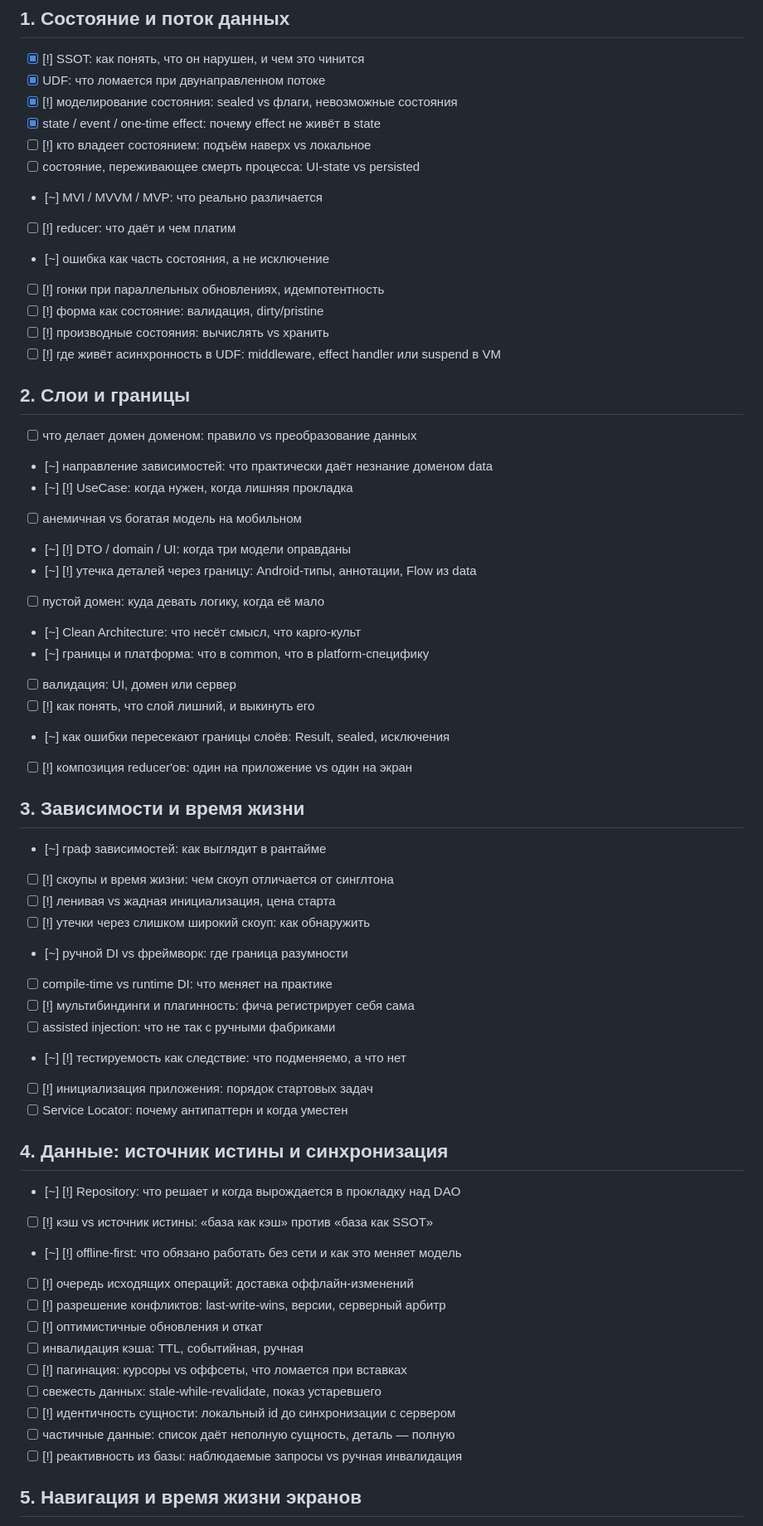
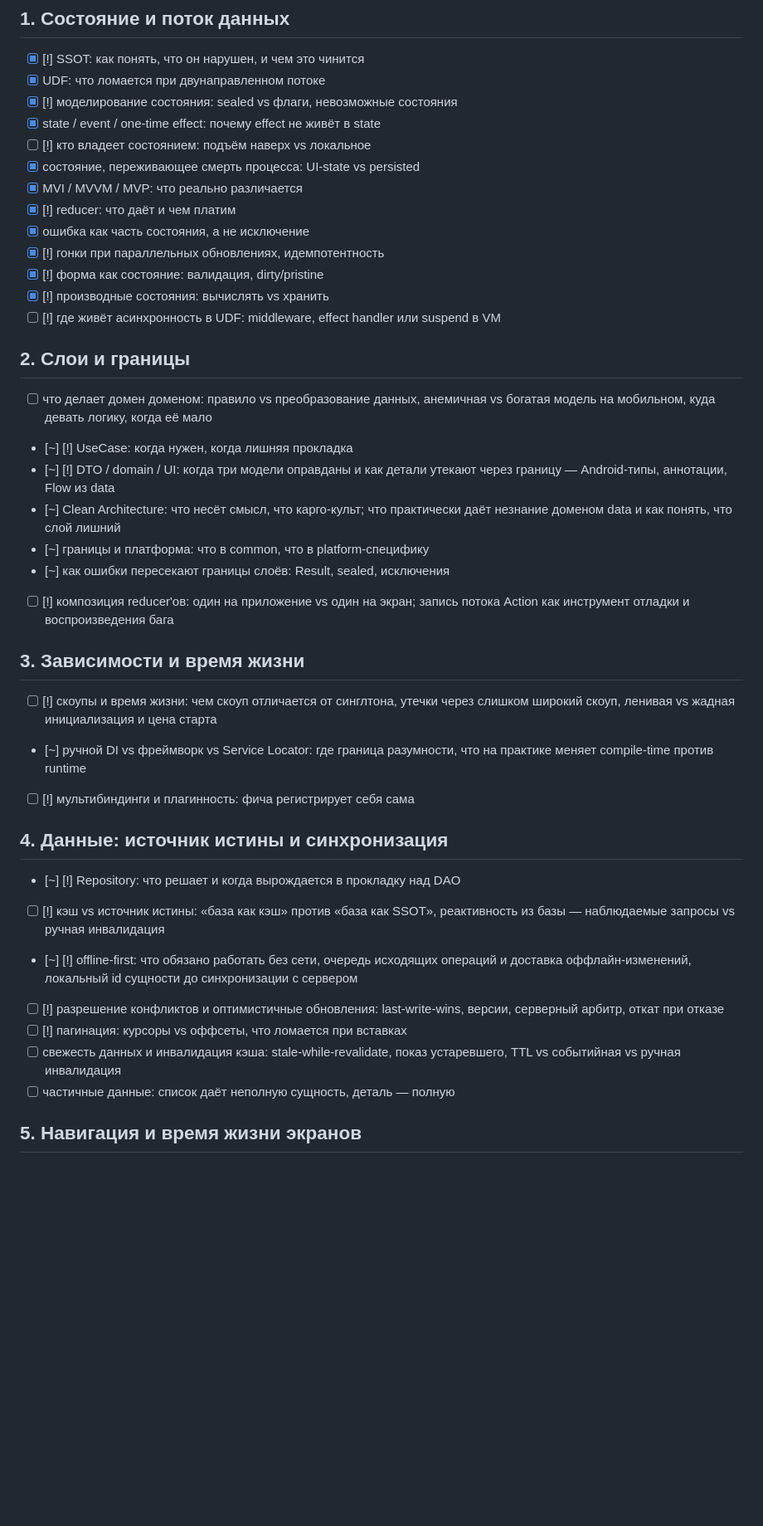
Before and after one commit to akopyan757/architecture-lab, a Markdown page: architecture-map.md, the part around one of its changes. Shown at 83% size. Rendered like a GitHub page; blank space fills up the shorter version.

Commit message:
Карта: сокращение открытых вопросов с 68 до 36
Размытые и простые закрыты, два уже разобранных закрыты ссылкой,
26 вопросов влиты в 20 соседних; закрытые разборы отмечены [x].

Co-Authored-By: Claude Fable 5.1 <noreply@anthropic.com>

```diff
--- a/architecture-map.md
+++ b/architecture-map.md
@@ -23,61 +23,42 @@
 - [x] [!] моделирование состояния: sealed vs флаги, невозможные состояния
 - [x] state / event / one-time effect: почему effect не живёт в state
 - [ ] [!] кто владеет состоянием: подъём наверх vs локальное
-- [ ] состояние, переживающее смерть процесса: UI-state vs persisted
-- [~] MVI / MVVM / MVP: что реально различается
-- [ ] [!] reducer: что даёт и чем платим
-- [~] ошибка как часть состояния, а не исключение
-- [ ] [!] гонки при параллельных обновлениях, идемпотентность
-- [ ] [!] форма как состояние: валидация, dirty/pristine
-- [ ] [!] производные состояния: вычислять vs хранить
+- [x] состояние, переживающее смерть процесса: UI-state vs persisted
+- [x] MVI / MVVM / MVP: что реально различается
+- [x] [!] reducer: что даёт и чем платим
+- [x] ошибка как часть состояния, а не исключение
+- [x] [!] гонки при параллельных обновлениях, идемпотентность
+- [x] [!] форма как состояние: валидация, dirty/pristine
+- [x] [!] производные состояния: вычислять vs хранить
 - [ ] [!] где живёт асинхронность в UDF: middleware, effect handler или suspend в VM
 
 <!-- фокус: сентябрь-октябрь -->
 
 ## 2. Слои и границы
 
-- [ ] что делает домен доменом: правило vs преобразование данных
-- [~] направление зависимостей: что практически даёт незнание доменом data
+- [ ] что делает домен доменом: правило vs преобразование данных, анемичная vs богатая модель на мобильном, куда девать логику, когда её мало
 - [~] [!] UseCase: когда нужен, когда лишняя прокладка
-- [ ] анемичная vs богатая модель на мобильном
-- [~] [!] DTO / domain / UI: когда три модели оправданы
-- [~] [!] утечка деталей через границу: Android-типы, аннотации, Flow из data
-- [ ] пустой домен: куда девать логику, когда её мало
-- [~] Clean Architecture: что несёт смысл, что карго-культ
+- [~] [!] DTO / domain / UI: когда три модели оправданы и как детали утекают через границу — Android-типы, аннотации, Flow из data
+- [~] Clean Architecture: что несёт смысл, что карго-культ; что практически даёт незнание доменом data и как понять, что слой лишний
 - [~] границы и платформа: что в common, что в platform-специфику
-- [ ] валидация: UI, домен или сервер
-- [ ] [!] как понять, что слой лишний, и выкинуть его
 - [~] как ошибки пересекают границы слоёв: Result, sealed, исключения
-- [ ] [!] композиция reducer'ов: один на приложение vs один на экран
+- [ ] [!] композиция reducer'ов: один на приложение vs один на экран; запись потока Action как инструмент отладки и воспроизведения бага
 
 ## 3. Зависимости и время жизни
 
-- [~] граф зависимостей: как выглядит в рантайме
-- [ ] [!] скоупы и время жизни: чем скоуп отличается от синглтона
-- [ ] [!] ленивая vs жадная инициализация, цена старта
-- [ ] [!] утечки через слишком широкий скоуп: как обнаружить
-- [~] ручной DI vs фреймворк: где граница разумности
-- [ ] compile-time vs runtime DI: что меняет на практике
+- [ ] [!] скоупы и время жизни: чем скоуп отличается от синглтона, утечки через слишком широкий скоуп, ленивая vs жадная инициализация и цена старта
+- [~] ручной DI vs фреймворк vs Service Locator: где граница разумности, что на практике меняет compile-time против runtime
 - [ ] [!] мультибиндинги и плагинность: фича регистрирует себя сама
-- [ ] assisted injection: что не так с ручными фабриками
-- [~] [!] тестируемость как следствие: что подменяемо, а что нет
-- [ ] [!] инициализация приложения: порядок стартовых задач
-- [ ] Service Locator: почему антипаттерн и когда уместен
 
 ## 4. Данные: источник истины и синхронизация
 
 - [~] [!] Repository: что решает и когда вырождается в прокладку над DAO
-- [ ] [!] кэш vs источник истины: «база как кэш» против «база как SSOT»
-- [~] [!] offline-first: что обязано работать без сети и как это меняет модель
-- [ ] [!] очередь исходящих операций: доставка оффлайн-изменений
-- [ ] [!] разрешение конфликтов: last-write-wins, версии, серверный арбитр
-- [ ] [!] оптимистичные обновления и откат
-- [ ] инвалидация кэша: TTL, событийная, ручная
+- [ ] [!] кэш vs источник истины: «база как кэш» против «база как SSOT», реактивность из базы — наблюдаемые запросы vs ручная инвалидация
+- [~] [!] offline-first: что обязано работать без сети, очередь исходящих операций и доставка оффлайн-изменений, локальный id сущности до синхронизации с сервером
+- [ ] [!] разрешение конфликтов и оптимистичные обновления: last-write-wins, версии, серверный арбитр, откат при отказе
 - [ ] [!] пагинация: курсоры vs оффсеты, что ломается при вставках
-- [ ] свежесть данных: stale-while-revalidate, показ устаревшего
-- [ ] [!] идентичность сущности: локальный id до синхронизации с сервером
+- [ ] свежесть данных и инвалидация кэша: stale-while-revalidate, показ устаревшего, TTL vs событийная vs ручная инвалидация
 - [ ] частичные данные: список даёт неполную сущность, деталь — полную
-- [ ] [!] реактивность из базы: наблюдаемые запросы vs ручная инвалидация
 
 ## 5. Навигация и время жизни экранов
 
```
Also changed, not shown: other parts of architecture-map.md (+10 -22 lines).
